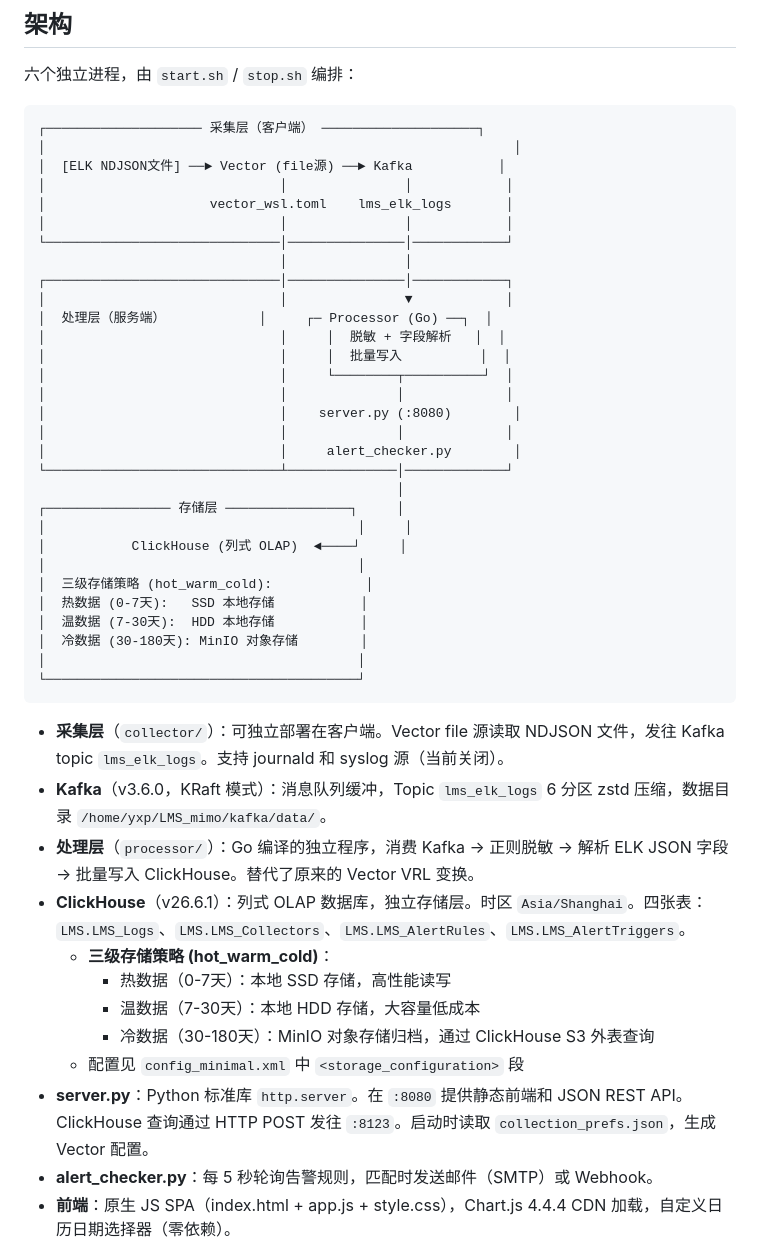
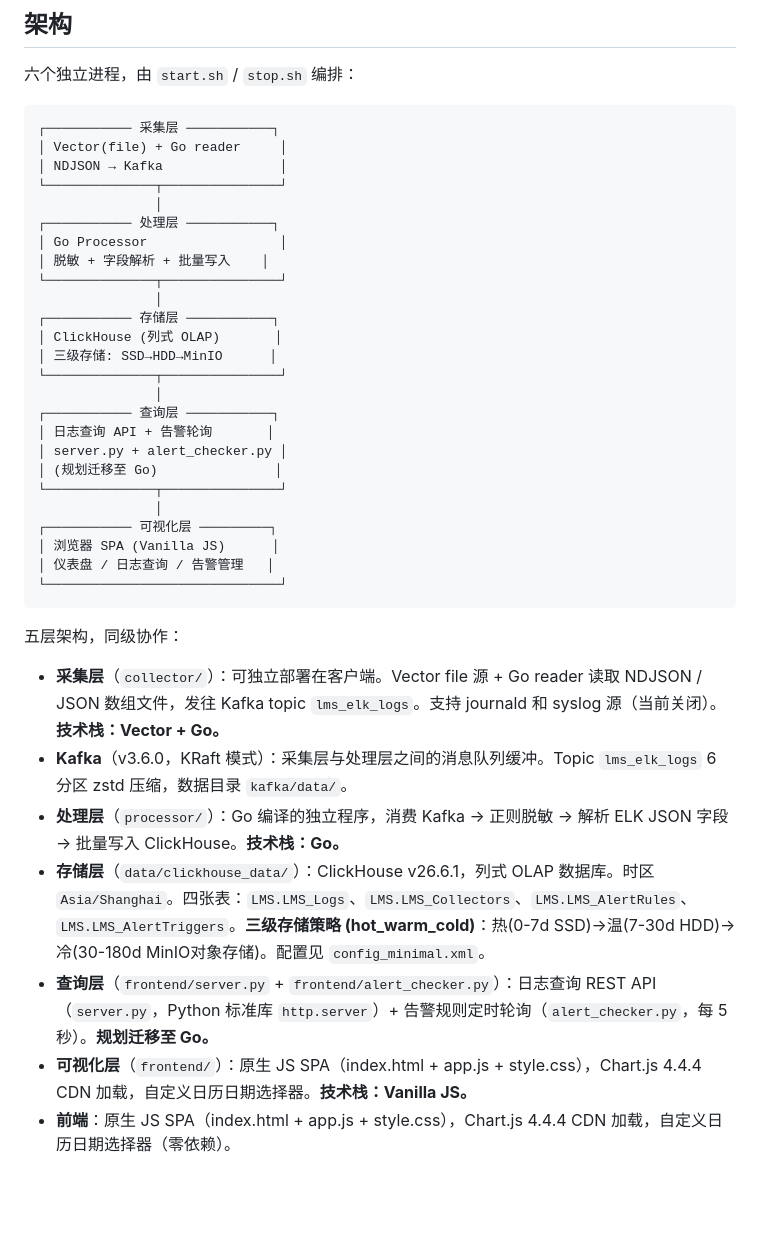
Before and after one commit to yxp008/LMS, a Markdown page: CLAUDE.md, the part around the change. Rendered like a GitHub page; blank space fills up the shorter version.

Commit message:
V1: 架构升级为五层—采集/处理/存储/查询/可视化

````diff
--- a/CLAUDE.md
+++ b/CLAUDE.md
@@ -13,49 +13,41 @@ LMS（日志管理系统）— 集日志采集、存储、查询、分析、可
 六个独立进程，由 `start.sh` / `stop.sh` 编排：
 
 ```
-┌──────────────────── 采集层（客户端） ────────────────────┐
-│                                                            │
-│  [ELK NDJSON文件] ──► Vector (file源) ──► Kafka           │
-│                              │               │            │
-│                     vector_wsl.toml    lms_elk_logs       │
-│                              │               │            │
-└──────────────────────────────│───────────────│────────────┘
-                               │               │
-┌──────────────────────────────│───────────────│────────────┐
-│                              │               ▼            │
-│  处理层（服务端）            │     ┌─ Processor (Go) ──┐  │
-│                              │     │  脱敏 + 字段解析   │  │
-│                              │     │  批量写入          │  │
-│                              │     └────────┬──────────┘  │
-│                              │              │             │
-│                              │    server.py (:8080)        │
-│                              │              │             │
-│                              │     alert_checker.py        │
-└──────────────────────────────┴──────────────│─────────────┘
-                                              │
-┌──────────────── 存储层 ────────────────┐     │
-│                                        │     │
-│           ClickHouse (列式 OLAP)  ◄────┘     │
-│                                        │
-│  三级存储策略 (hot_warm_cold):            │
-│  热数据 (0-7天):   SSD 本地存储           │
-│  温数据 (7-30天):  HDD 本地存储           │
-│  冷数据 (30-180天): MinIO 对象存储        │
-│                                        │
-└────────────────────────────────────────┘
+┌─────────── 采集层 ───────────┐
+│ Vector(file) + Go reader     │
+│ NDJSON → Kafka               │
+└──────────────┬───────────────┘
+               │
+┌─────────── 处理层 ───────────┐
+│ Go Processor                 │
+│ 脱敏 + 字段解析 + 批量写入    │
+└──────────────┬───────────────┘
+               │
+┌─────────── 存储层 ───────────┐
+│ ClickHouse (列式 OLAP)       │
+│ 三级存储: SSD→HDD→MinIO      │
+└──────────────┬───────────────┘
+               │
+┌─────────── 查询层 ───────────┐
+│ 日志查询 API + 告警轮询       │
+│ server.py + alert_checker.py │
+│ (规划迁移至 Go)               │
+└──────────────┬───────────────┘
+               │
+┌─────────── 可视化层 ─────────┐
+│ 浏览器 SPA (Vanilla JS)      │
+│ 仪表盘 / 日志查询 / 告警管理   │
+└──────────────────────────────┘
 ```
 
-- **采集层**（`collector/`）：可独立部署在客户端。Vector file 源读取 NDJSON 文件，发往 Kafka topic `lms_elk_logs`。支持 journald 和 syslog 源（当前关闭）。
-- **Kafka**（v3.6.0，KRaft 模式）：消息队列缓冲，Topic `lms_elk_logs` 6 分区 zstd 压缩，数据目录 `/home/yxp/LMS_mimo/kafka/data/`。
-- **处理层**（`processor/`）：Go 编译的独立程序，消费 Kafka → 正则脱敏 → 解析 ELK JSON 字段 → 批量写入 ClickHouse。替代了原来的 Vector VRL 变换。
-- **ClickHouse**（v26.6.1）：列式 OLAP 数据库，独立存储层。时区 `Asia/Shanghai`。四张表：`LMS.LMS_Logs`、`LMS.LMS_Collectors`、`LMS.LMS_AlertRules`、`LMS.LMS_AlertTriggers`。
-  - **三级存储策略 (hot_warm_cold)**：
-    - 热数据（0-7天）：本地 SSD 存储，高性能读写
-    - 温数据（7-30天）：本地 HDD 存储，大容量低成本
-    - 冷数据（30-180天）：MinIO 对象存储归档，通过 ClickHouse S3 外表查询
-  - 配置见 `config_minimal.xml` 中 `<storage_configuration>` 段
-- **server.py**：Python 标准库 `http.server`。在 `:8080` 提供静态前端和 JSON REST API。ClickHouse 查询通过 HTTP POST 发往 `:8123`。启动时读取 `collection_prefs.json`，生成 Vector 配置。
-- **alert_checker.py**：每 5 秒轮询告警规则，匹配时发送邮件（SMTP）或 Webhook。
+五层架构，同级协作：
+
+- **采集层**（`collector/`）：可独立部署在客户端。Vector file 源 + Go reader 读取 NDJSON / JSON 数组文件，发往 Kafka topic `lms_elk_logs`。支持 journald 和 syslog 源（当前关闭）。**技术栈：Vector + Go。**
+- **Kafka**（v3.6.0，KRaft 模式）：采集层与处理层之间的消息队列缓冲。Topic `lms_elk_logs` 6 分区 zstd 压缩，数据目录 `kafka/data/`。
+- **处理层**（`processor/`）：Go 编译的独立程序，消费 Kafka → 正则脱敏 → 解析 ELK JSON 字段 → 批量写入 ClickHouse。**技术栈：Go。**
+- **存储层**（`data/clickhouse_data/`）：ClickHouse v26.6.1，列式 OLAP 数据库。时区 `Asia/Shanghai`。四张表：`LMS.LMS_Logs`、`LMS.LMS_Collectors`、`LMS.LMS_AlertRules`、`LMS.LMS_AlertTriggers`。**三级存储策略 (hot_warm_cold)**：热(0-7d SSD)→温(7-30d HDD)→冷(30-180d MinIO对象存储)。配置见 `config_minimal.xml`。
+- **查询层**（`frontend/server.py` + `frontend/alert_checker.py`）：日志查询 REST API（`server.py`，Python 标准库 `http.server`）+ 告警规则定时轮询（`alert_checker.py`，每 5 秒）。**规划迁移至 Go。**
+- **可视化层**（`frontend/`）：原生 JS SPA（index.html + app.js + style.css），Chart.js 4.4.4 CDN 加载，自定义日历日期选择器。**技术栈：Vanilla JS。**
 - **前端**：原生 JS SPA（index.html + app.js + style.css），Chart.js 4.4.4 CDN 加载，自定义日历日期选择器（零依赖）。
 
 ## 关键路径
````
Also changed, not shown: README.md (+16 -24 lines).
